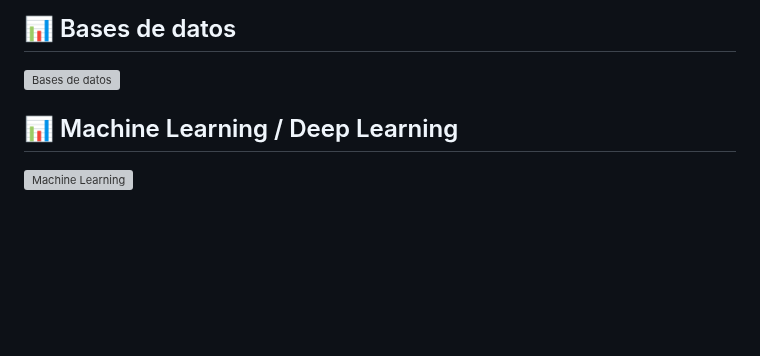
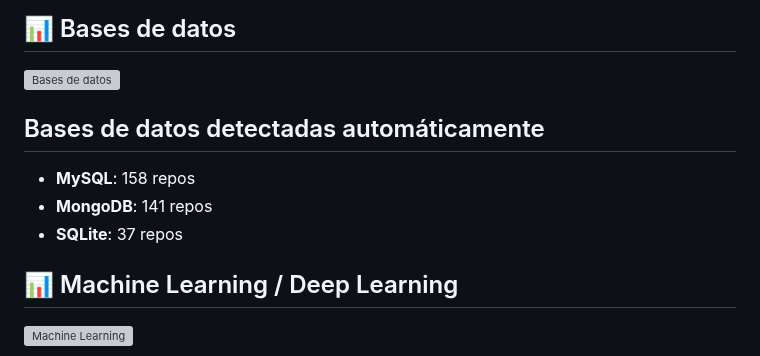
Before and after one commit to JulioArturoRodriguez/JulioArturoRodriguez, a Markdown page: README.md, the part around the change. Rendered like a GitHub page; blank space fills up the shorter version; grey boxes are pictures that could not be loaded.

```diff
--- a/README.md
+++ b/README.md
@@ -288,6 +288,11 @@ Mi formación comenzó como un hobby, pero se convirtió en una pasión con visi
 ## 📊 Bases de datos
 ![Bases de datos](output/database_stats.png)
 <!-- AUTO-DATABASES -->
+## Bases de datos detectadas automáticamente
+
+- **MySQL**: 158 repos
+- **MongoDB**: 141 repos
+- **SQLite**: 37 repos
 
 
 ## 📊 Machine Learning / Deep Learning
```
Also changed, not shown: output/databases.md (added, +5 -0 lines), output/databases.png (added), 1 other file.
